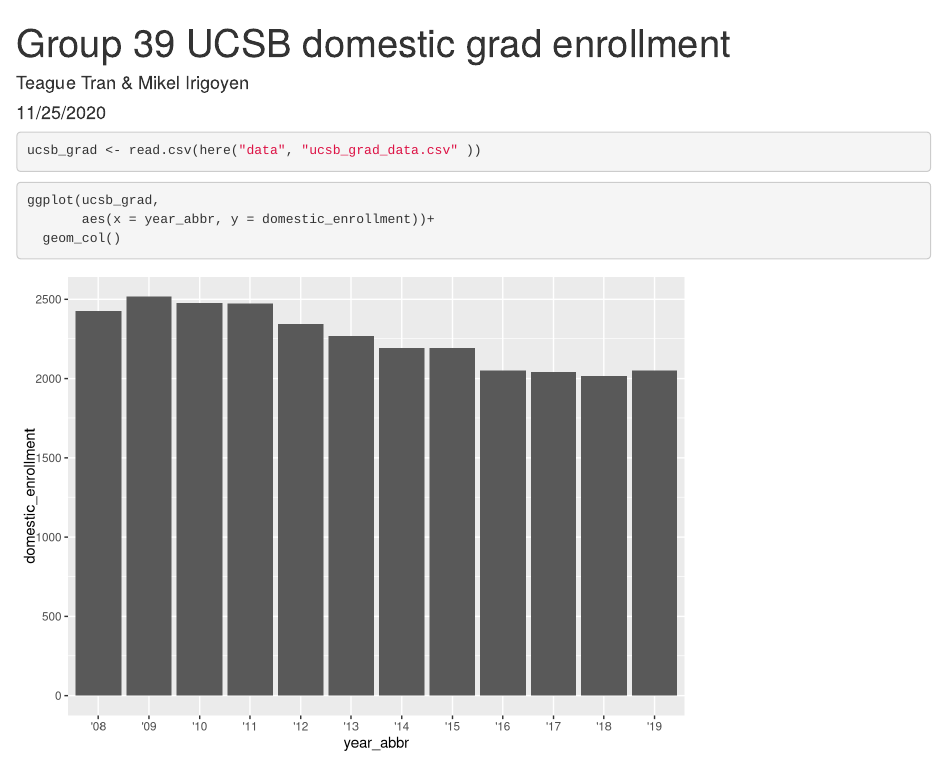
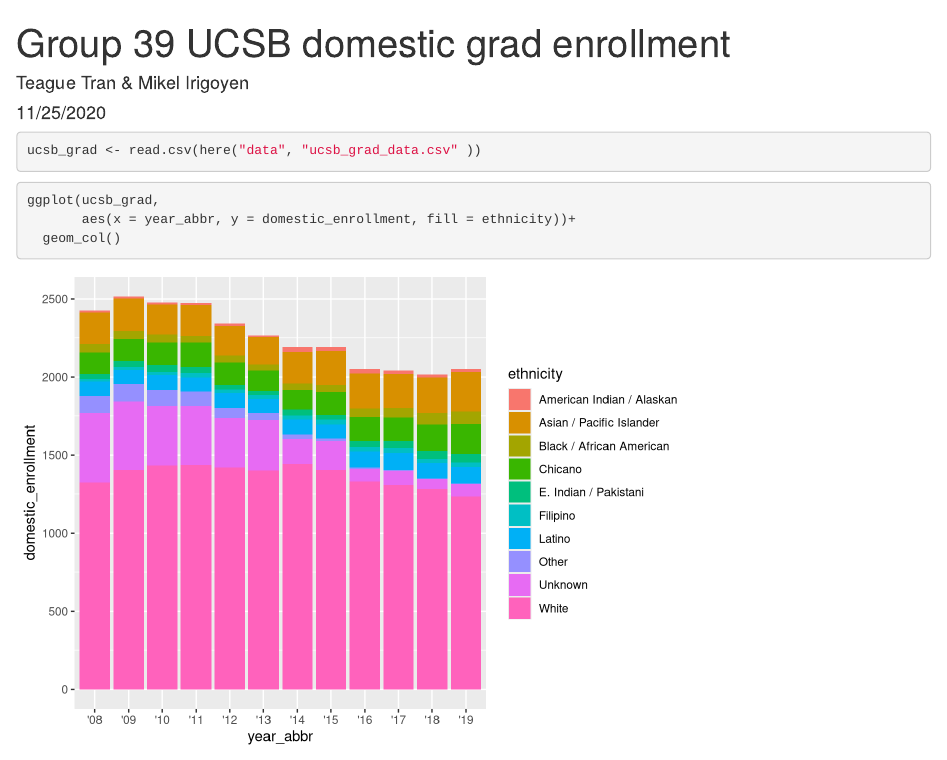
Before and after one commit to teaguetran/ucsb-grad-group-39, an R Markdown document (group_39_ucsb_grad.Rmd): the page in a window 1100 px wide, from its top. Rendered offline with R 4.5, knitr and Pandoc, with nearby package versions.

Commit message:
created column graph with ethnicity

````diff
--- a/group_39_ucsb_grad.Rmd
+++ b/group_39_ucsb_grad.Rmd
@@ -15,6 +15,6 @@
 ```
 ```{r}
 ggplot(ucsb_grad,
-       aes(x = year_abbr, y = domestic_enrollment))+
+       aes(x = year_abbr, y = domestic_enrollment, fill = ethnicity))+
   geom_col()
 ```
````
